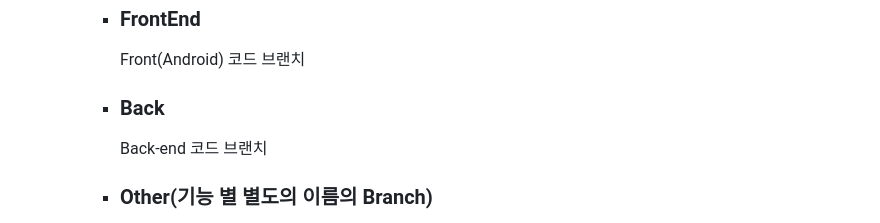
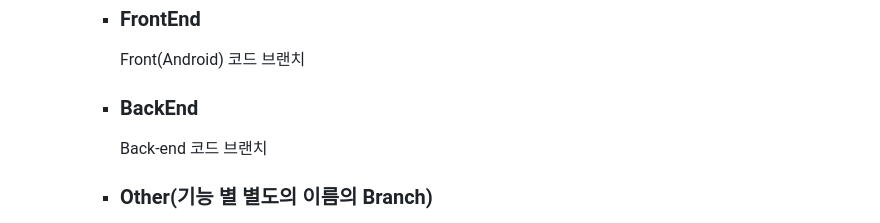
Before and after one commit to eorjs7578/sansanmulmul, a Markdown page: Readme.md, the part around the change. Rendered like a GitHub page.

Commit message:
docs: "브랜치 이름 수정"
Front와 Back의 이름 일관성 있게 통일

```diff
--- a/Readme.md
+++ b/Readme.md
@@ -54,7 +54,7 @@
       개발 완료 및 검증 미완료 브랜치
     + ### FrontEnd
       Front(Android) 코드 브랜치
-    + ### Back
+    + ### BackEnd
       Back-end 코드 브랜치
     + ### Other(기능 별 별도의 이름의 Branch)
       Front, Back 각각의 세부 기능들을 나눈 Branch
```
